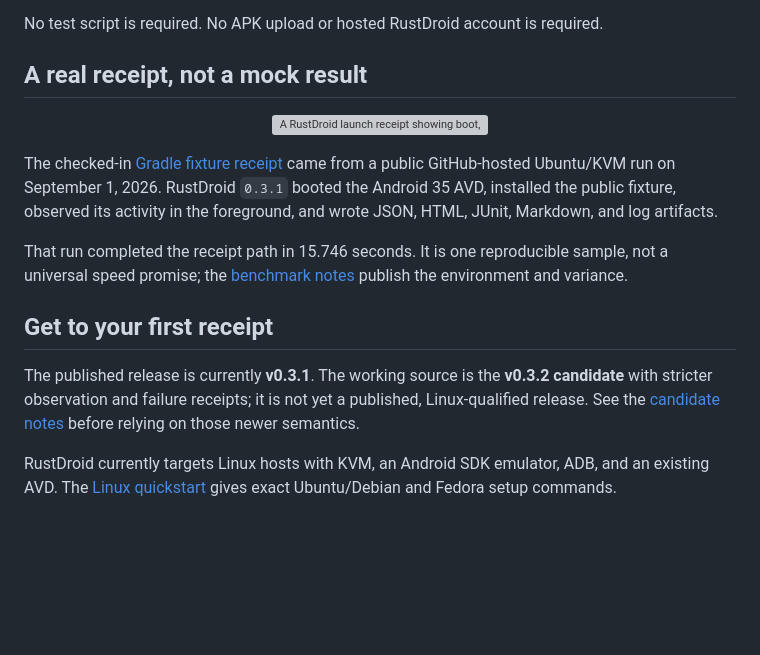
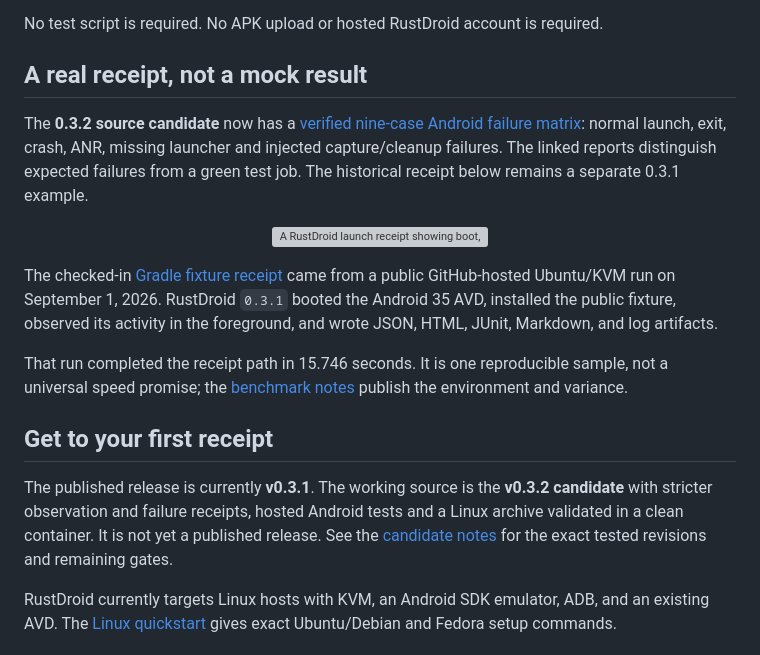
Before and after one commit to OthmaneBlial/rustdroid, a Markdown page: README.md, the part around the change. GitHub-like rendering; blank space fills up the shorter version; grey boxes are pictures that could not be loaded.

Commit message:
docs: surface verified candidate failure receipts in the README

```diff
--- a/README.md
+++ b/README.md
@@ -49,6 +49,8 @@ No test script is required. No APK upload or hosted RustDroid account is require
 
 ## A real receipt, not a mock result
 
+The **0.3.2 source candidate** now has a [verified nine-case Android failure matrix](docs/receipts/candidate-failures.md): normal launch, exit, crash, ANR, missing launcher and injected capture/cleanup failures. The linked reports distinguish expected failures from a green test job. The historical receipt below remains a separate 0.3.1 example.
+
 <p align="center">
   <a href="docs/receipts/reference-gradle.json"><img src="assets/rustdroid-proof.svg" alt="A RustDroid launch receipt showing boot, install, launch, and artifact evidence" width="100%"></a>
 </p>
@@ -59,7 +61,7 @@ That run completed the receipt path in 15.746 seconds. It is one reproducible sa
 
 ## Get to your first receipt
 
-The published release is currently **v0.3.1**. The working source is the **v0.3.2 candidate** with stricter observation and failure receipts; it is not yet a published, Linux-qualified release. See the [candidate notes](docs/releases/v0.3.2.md) before relying on those newer semantics.
+The published release is currently **v0.3.1**. The working source is the **v0.3.2 candidate** with stricter observation and failure receipts, hosted Android tests and a Linux archive validated in a clean container. It is not yet a published release. See the [candidate notes](docs/releases/v0.3.2.md) for the exact tested revisions and remaining gates.
 
 RustDroid currently targets Linux hosts with KVM, an Android SDK emulator, ADB, and an existing AVD. The [Linux quickstart](docs/quickstart-linux.md) gives exact Ubuntu/Debian and Fedora setup commands.
 
```
Also changed, not shown: docs/receipts/candidate-failures.md (added, +29 -0 lines).
